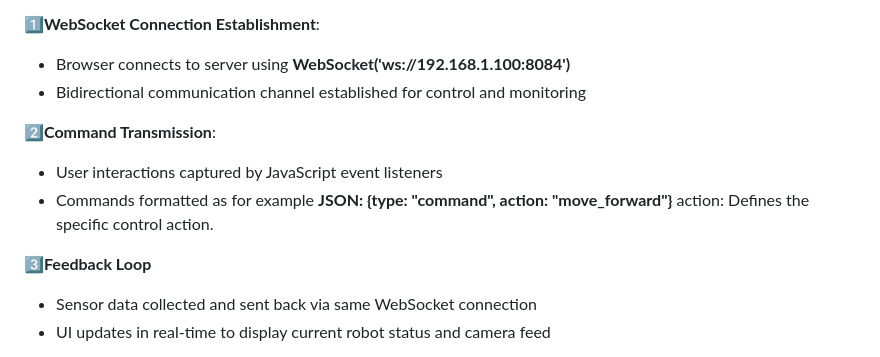
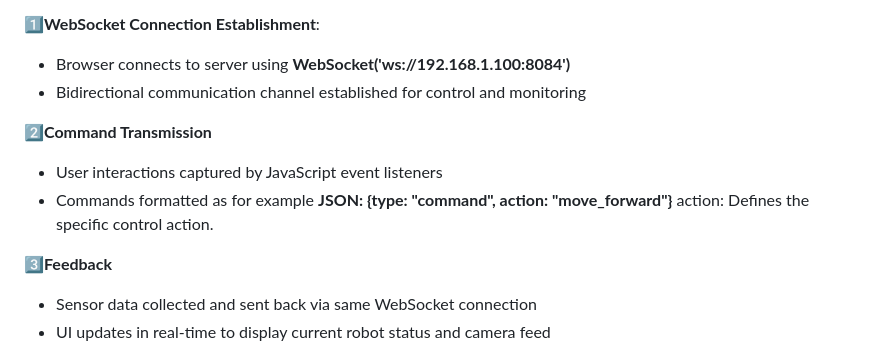
Before and after one commit to RickyElE/Team18_Robot_Prj, a Markdown page: documentation/Details.md, the part around the change. Rendered like a GitHub page.

```diff
--- a/documentation/Details.md
+++ b/documentation/Details.md
@@ -56,12 +56,12 @@ The remote control system integrates frontend JavaScript with backend C++ code t
 - Bidirectional communication channel established for control and monitoring
 
 
-2️⃣**Command Transmission**:
+2️⃣**Command Transmission**
 - User interactions captured by JavaScript event listeners
 - Commands formatted as for example **JSON: {type: "command", action: "move_forward"}**
 action: Defines the specific control action.
 
-3️⃣**Feedback Loop**
+3️⃣**Feedback**
 - Sensor data collected and sent back via same WebSocket connection
 - UI updates in real-time to display current robot status and camera feed
 
```
